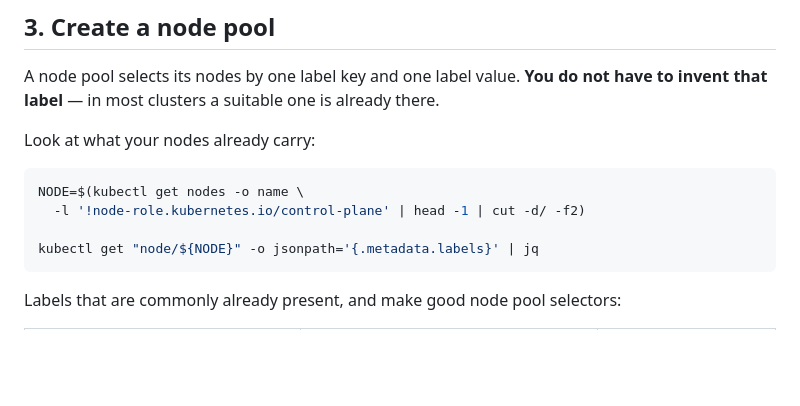
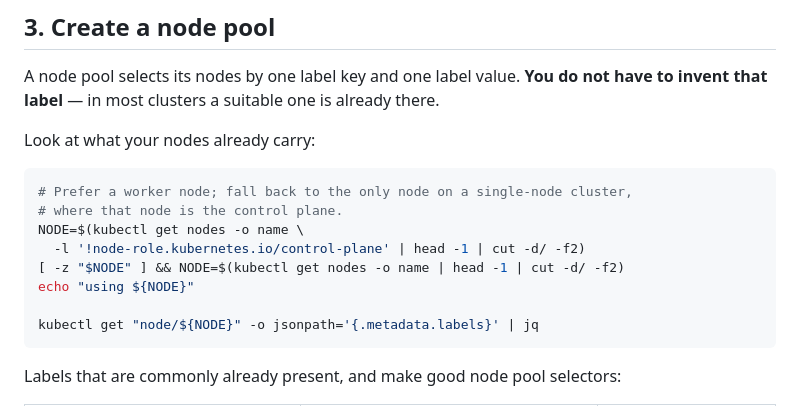
Before and after one commit to kai-scheduler/kai-resource-management, a Markdown page: docs/getting-started/quickstart.md, the part around the change. Rendered like a GitHub page; blank space fills up the shorter version.

````diff
--- a/docs/getting-started/quickstart.md
+++ b/docs/getting-started/quickstart.md
@@ -106,8 +106,12 @@ invent that label** — in most clusters a suitable one is already there.
 Look at what your nodes already carry:
 
 ```bash
+# Prefer a worker node; fall back to the only node on a single-node cluster,
+# where that node is the control plane.
 NODE=$(kubectl get nodes -o name \
   -l '!node-role.kubernetes.io/control-plane' | head -1 | cut -d/ -f2)
+[ -z "$NODE" ] && NODE=$(kubectl get nodes -o name | head -1 | cut -d/ -f2)
+echo "using ${NODE}"
 
 kubectl get "node/${NODE}" -o jsonpath='{.metadata.labels}' | jq
 ```
````
Also changed, not shown: docs/how-to/troubleshooting.md (+14 -4 lines).
